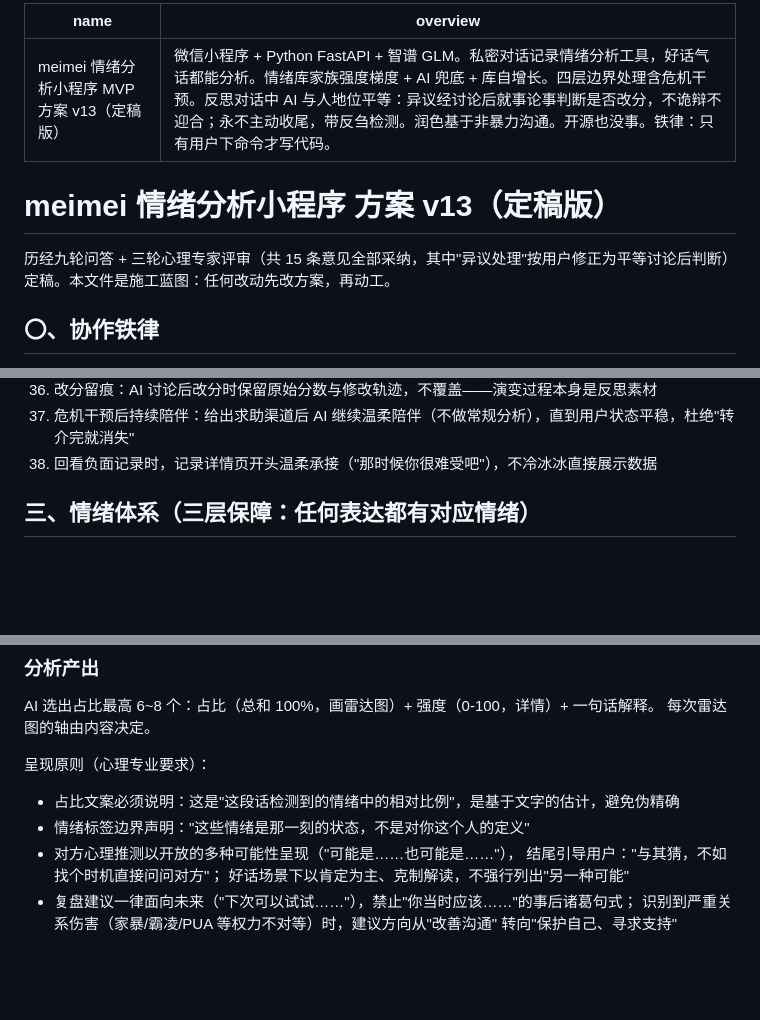
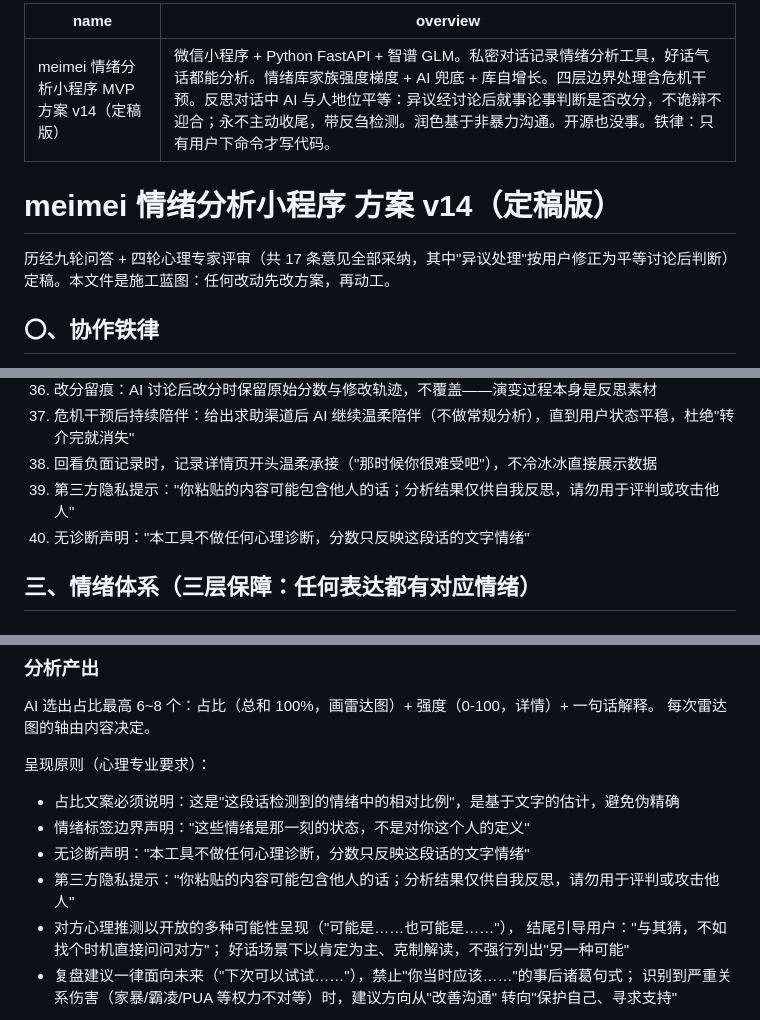
Before and after one commit to meimei553/meimei, a Markdown page: PLAN.md, 3 parts joined by grey strips. Rendered like a GitHub page; blank space fills up the shorter version.

Commit message:
docs: 方案 v14——第四轮心理评审 2 条声明
- 第三方隐私提示：分析仅供自我反思，勿用于评判攻击他人
- 无诊断声明：分数只反映文字情绪，不做心理诊断

Co-authored-by: meiyu <meimei553@users.noreply.github.com>

```diff
--- a/PLAN.md
+++ b/PLAN.md
@@ -1,11 +1,11 @@
 ---
-name: meimei 情绪分析小程序 MVP 方案 v13（定稿版）
+name: meimei 情绪分析小程序 MVP 方案 v14（定稿版）
 overview: 微信小程序 + Python FastAPI + 智谱 GLM。私密对话记录情绪分析工具，好话气话都能分析。情绪库家族强度梯度 + AI 兜底 + 库自增长。四层边界处理含危机干预。反思对话中 AI 与人地位平等：异议经讨论后就事论事判断是否改分，不诡辩不迎合；永不主动收尾，带反刍检测。润色基于非暴力沟通。开源也没事。铁律：只有用户下命令才写代码。
 ---
 
-# meimei 情绪分析小程序 方案 v13（定稿版）
+# meimei 情绪分析小程序 方案 v14（定稿版）
 
-历经九轮问答 + 三轮心理专家评审（共 15 条意见全部采纳，其中"异议处理"按用户修正为平等讨论后判断）定稿。本文件是施工蓝图：任何改动先改方案，再动工。
+历经九轮问答 + 四轮心理专家评审（共 17 条意见全部采纳，其中"异议处理"按用户修正为平等讨论后判断）定稿。本文件是施工蓝图：任何改动先改方案，再动工。
 
 ## 〇、协作铁律
 
@@ -58,6 +58,8 @@ overview: 微信小程序 + Python FastAPI + 智谱 GLM。私密对话记录情
 36. 改分留痕：AI 讨论后改分时保留原始分数与修改轨迹，不覆盖——演变过程本身是反思素材
 37. 危机干预后持续陪伴：给出求助渠道后 AI 继续温柔陪伴（不做常规分析），直到用户状态平稳，杜绝"转介完就消失"
 38. 回看负面记录时，记录详情页开头温柔承接（"那时候你很难受吧"），不冷冰冰直接展示数据
+39. 第三方隐私提示："你粘贴的内容可能包含他人的话；分析结果仅供自我反思，请勿用于评判或攻击他人"
+40. 无诊断声明："本工具不做任何心理诊断，分数只反映这段话的文字情绪"
 
 ## 三、情绪体系（三层保障：任何表达都有对应情绪）
 
@@ -94,6 +96,8 @@ AI 选出占比最高 6~8 个：占比（总和 100%，画雷达图）+ 强度
 呈现原则（心理专业要求）：
 - 占比文案必须说明：这是"这段话检测到的情绪中的相对比例"，是基于文字的估计，避免伪精确
 - 情绪标签边界声明："这些情绪是那一刻的状态，不是对你这个人的定义"
+- 无诊断声明："本工具不做任何心理诊断，分数只反映这段话的文字情绪"
+- 第三方隐私提示："你粘贴的内容可能包含他人的话；分析结果仅供自我反思，请勿用于评判或攻击他人"
 - 对方心理推测以开放的多种可能性呈现（"可能是……也可能是……"），
   结尾引导用户："与其猜，不如找个时机直接问问对方"；
   好话场景下以肯定为主、克制解读，不强行列出"另一种可能"
```
